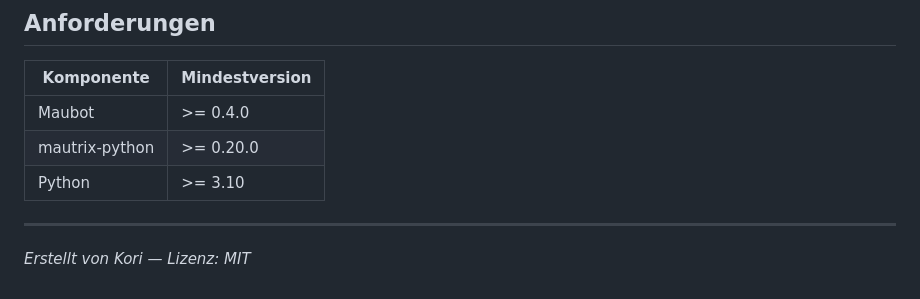
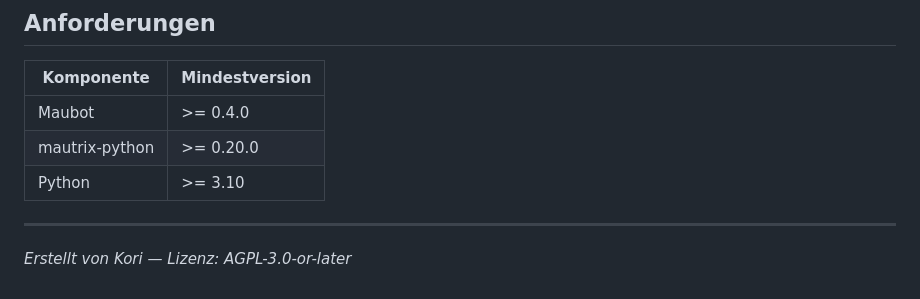
Before and after one commit to M2tecDev/morpheus-link-bot, a Markdown page: README.md, the part around the change. GitHub-like rendering.

Commit message:
lizenz change

```diff
--- a/README.md
+++ b/README.md
@@ -234,4 +234,4 @@ Das aktualisierte `.mbp` im Maubot-Dashboard hochladen und die Instanz neu start
 
 ---
 
-*Erstellt von Kori — Lizenz: MIT*
+*Erstellt von Kori — Lizenz: AGPL-3.0-or-later*
```
